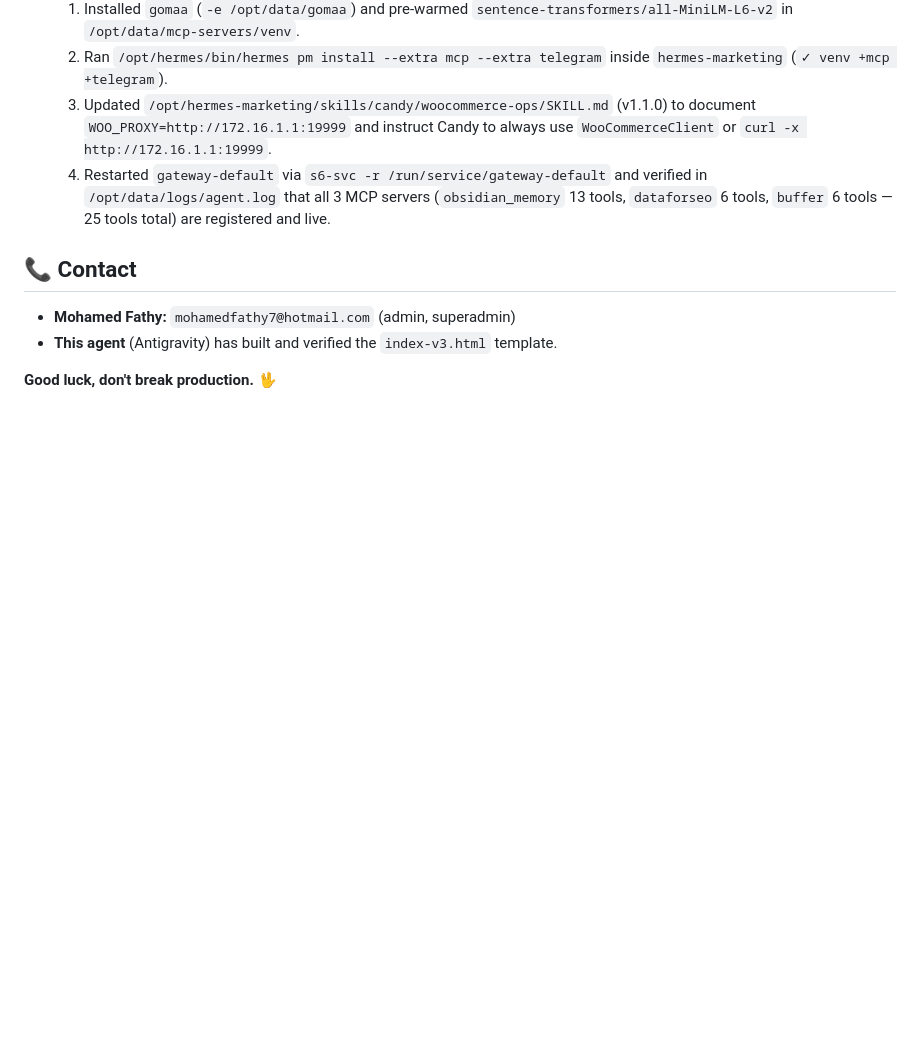
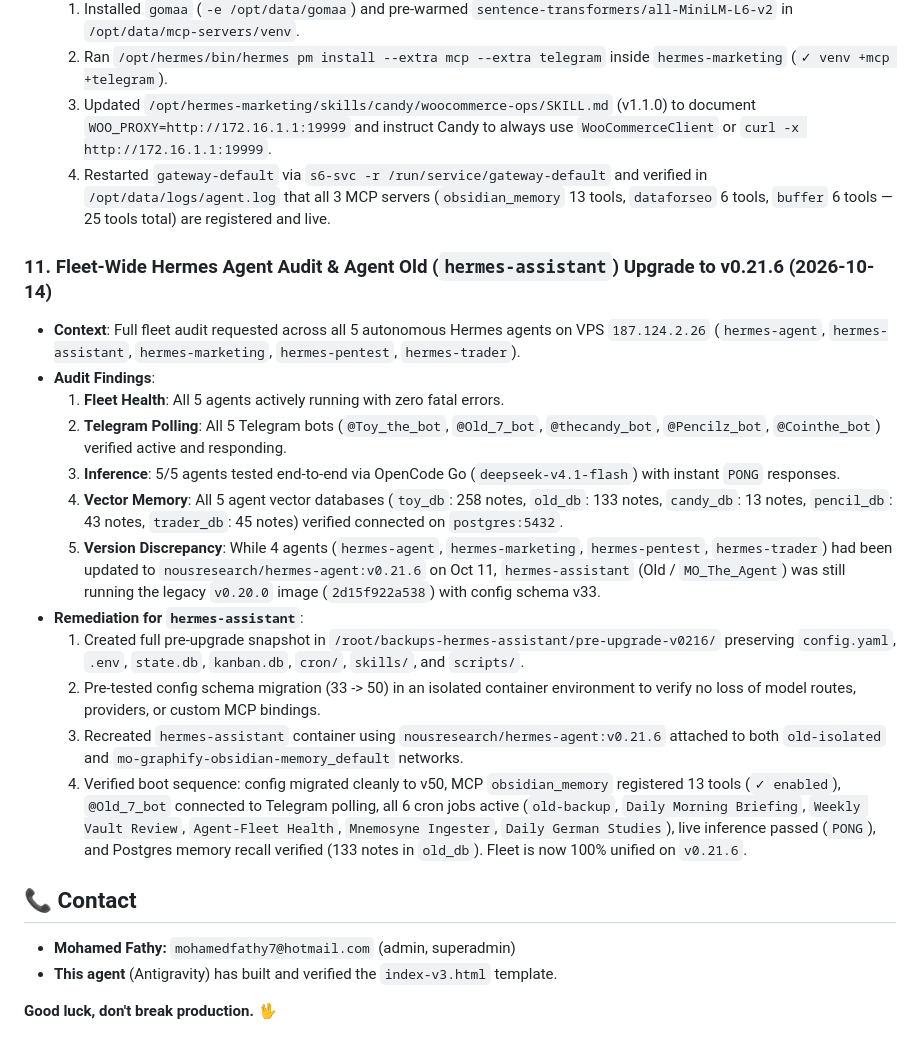
Before and after one commit to M4F-S/AI-Club-Platform, a Markdown page: HANDOFF.md, the part around the change. GitHub-like rendering; blank space fills up the shorter version.

Commit message:
docs: record fleet-wide Hermes audit and hermes-assistant v0.21.6 upgrade in HANDOFF.md

```diff
--- a/HANDOFF.md
+++ b/HANDOFF.md
@@ -641,6 +641,21 @@ git push origin main
   4. Restarted `gateway-default` via `s6-svc -r /run/service/gateway-default` and verified in `/opt/data/logs/agent.log` that all 3 MCP servers (`obsidian_memory` 13 tools, `dataforseo` 6 tools, `buffer` 6 tools — 25 tools total) are registered and live.
 
 
+### 11. Fleet-Wide Hermes Agent Audit & Agent Old (`hermes-assistant`) Upgrade to v0.21.6 (2026-10-14)
+- **Context**: Full fleet audit requested across all 5 autonomous Hermes agents on VPS `187.124.2.26` (`hermes-agent`, `hermes-assistant`, `hermes-marketing`, `hermes-pentest`, `hermes-trader`).
+- **Audit Findings**:
+  1. **Fleet Health**: All 5 agents actively running with zero fatal errors.
+  2. **Telegram Polling**: All 5 Telegram bots (`@Toy_the_bot`, `@Old_7_bot`, `@thecandy_bot`, `@Pencilz_bot`, `@Cointhe_bot`) verified active and responding.
+  3. **Inference**: 5/5 agents tested end-to-end via OpenCode Go (`deepseek-v4.1-flash`) with instant `PONG` responses.
+  4. **Vector Memory**: All 5 agent vector databases (`toy_db`: 258 notes, `old_db`: 133 notes, `candy_db`: 13 notes, `pencil_db`: 43 notes, `trader_db`: 45 notes) verified connected on `postgres:5432`.
+  5. **Version Discrepancy**: While 4 agents (`hermes-agent`, `hermes-marketing`, `hermes-pentest`, `hermes-trader`) had been updated to `nousresearch/hermes-agent:v0.21.6` on Oct 11, `hermes-assistant` (Old / `MO_The_Agent`) was still running the legacy `v0.20.0` image (`2d15f922a538`) with config schema v33.
+- **Remediation for `hermes-assistant`**:
+  1. Created full pre-upgrade snapshot in `/root/backups-hermes-assistant/pre-upgrade-v0216/` preserving `config.yaml`, `.env`, `state.db`, `kanban.db`, `cron/`, `skills/`, and `scripts/`.
+  2. Pre-tested config schema migration (33 -> 50) in an isolated container environment to verify no loss of model routes, providers, or custom MCP bindings.
+  3. Recreated `hermes-assistant` container using `nousresearch/hermes-agent:v0.21.6` attached to both `old-isolated` and `mo-graphify-obsidian-memory_default` networks.
+  4. Verified boot sequence: config migrated cleanly to v50, MCP `obsidian_memory` registered 13 tools (`✓ enabled`), `@Old_7_bot` connected to Telegram polling, all 6 cron jobs active (`old-backup`, `Daily Morning Briefing`, `Weekly Vault Review`, `Agent-Fleet Health`, `Mnemosyne Ingester`, `Daily German Studies`), live inference passed (`PONG`), and Postgres memory recall verified (133 notes in `old_db`). Fleet is now 100% unified on `v0.21.6`.
+
+
 ## 📞 Contact
 
 - **Mohamed Fathy:** `mohamedfathy7@hotmail.com` (admin, superadmin)
```
